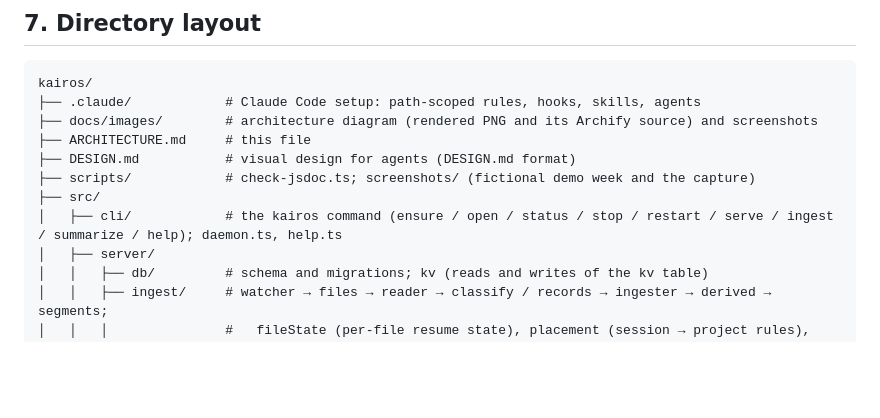
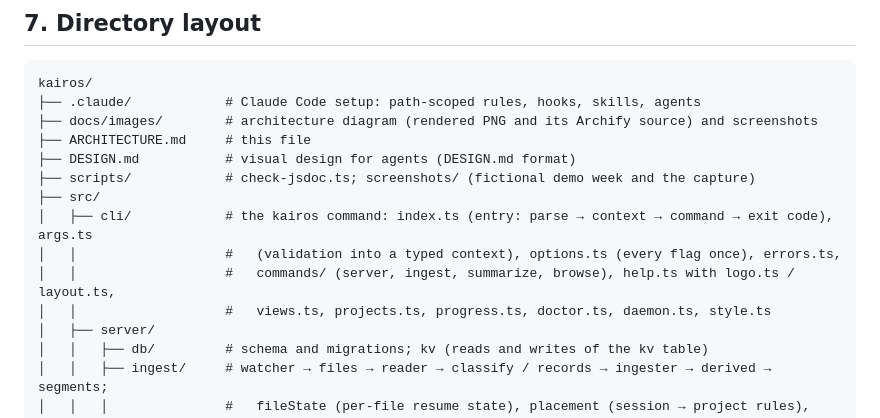
Before and after one commit to atsuki-shirasawa/kairos, a Markdown page: ARCHITECTURE.md, the part around the change. Drawn GitHub-style; blank space fills up the shorter version.

Commit message:
docs: describe the CLI's entry point, option registry and commands
Co-Authored-By: Claude Opus 5.5 <noreply@anthropic.com>

```diff
--- a/ARCHITECTURE.md
+++ b/ARCHITECTURE.md
@@ -235,7 +235,10 @@ kairos/
 ├── DESIGN.md           # visual design for agents (DESIGN.md format)
 ├── scripts/            # check-jsdoc.ts; screenshots/ (fictional demo week and the capture)
 ├── src/
-│   ├── cli/            # the kairos command (ensure / open / status / stop / restart / serve / ingest / summarize / help); daemon.ts, help.ts
+│   ├── cli/            # the kairos command: index.ts (entry: parse → context → command → exit code), args.ts
+│   │                   #   (validation into a typed context), options.ts (every flag once), errors.ts,
+│   │                   #   commands/ (server, ingest, summarize, browse), help.ts with logo.ts / layout.ts,
+│   │                   #   views.ts, projects.ts, progress.ts, doctor.ts, daemon.ts, style.ts
 │   ├── server/
 │   │   ├── db/         # schema and migrations; kv (reads and writes of the kv table)
 │   │   ├── ingest/     # watcher → files → reader → classify / records → ingester → derived → segments;
```
Also changed, not shown: CLAUDE.md (+1 -1 lines).
